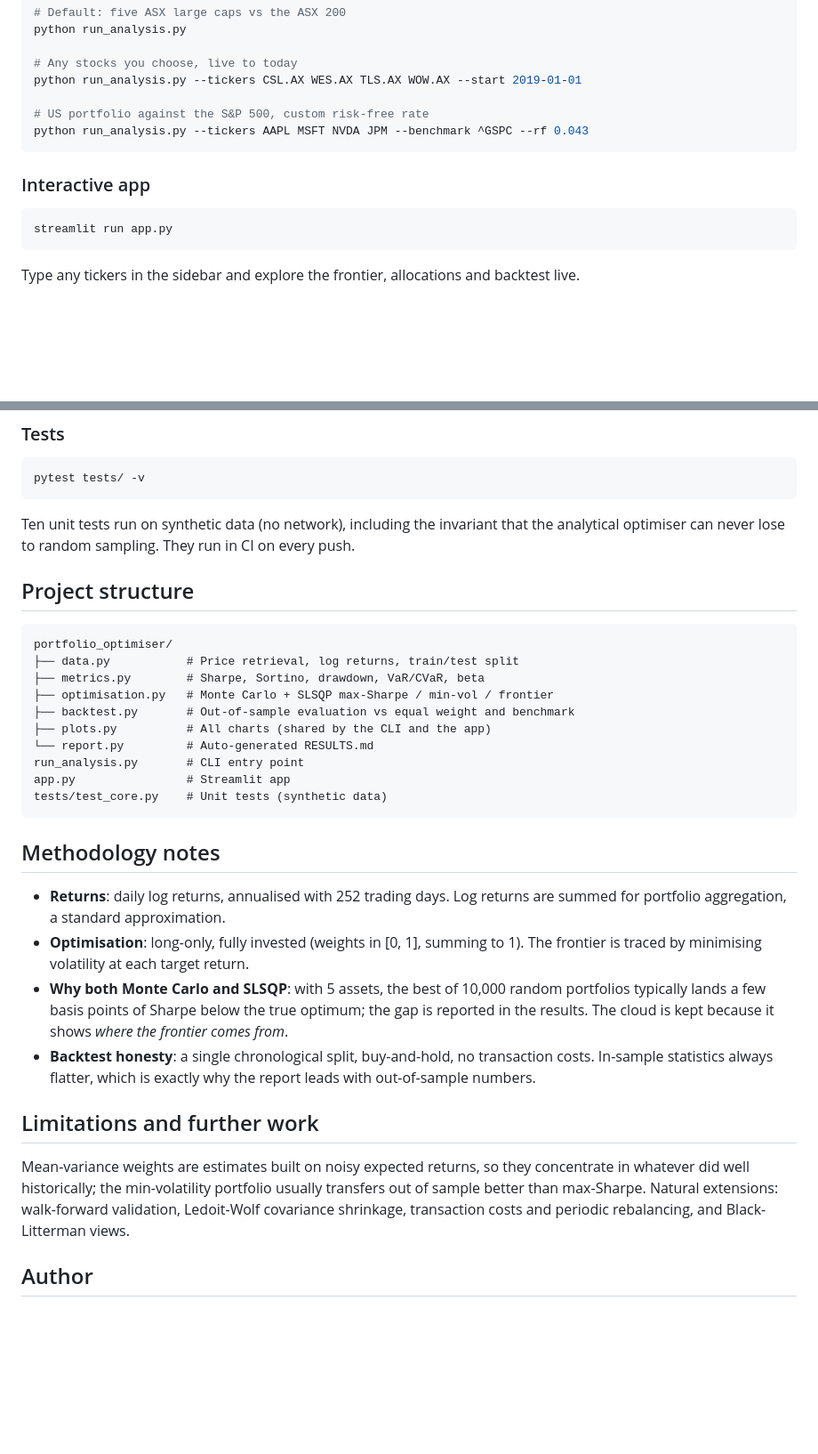
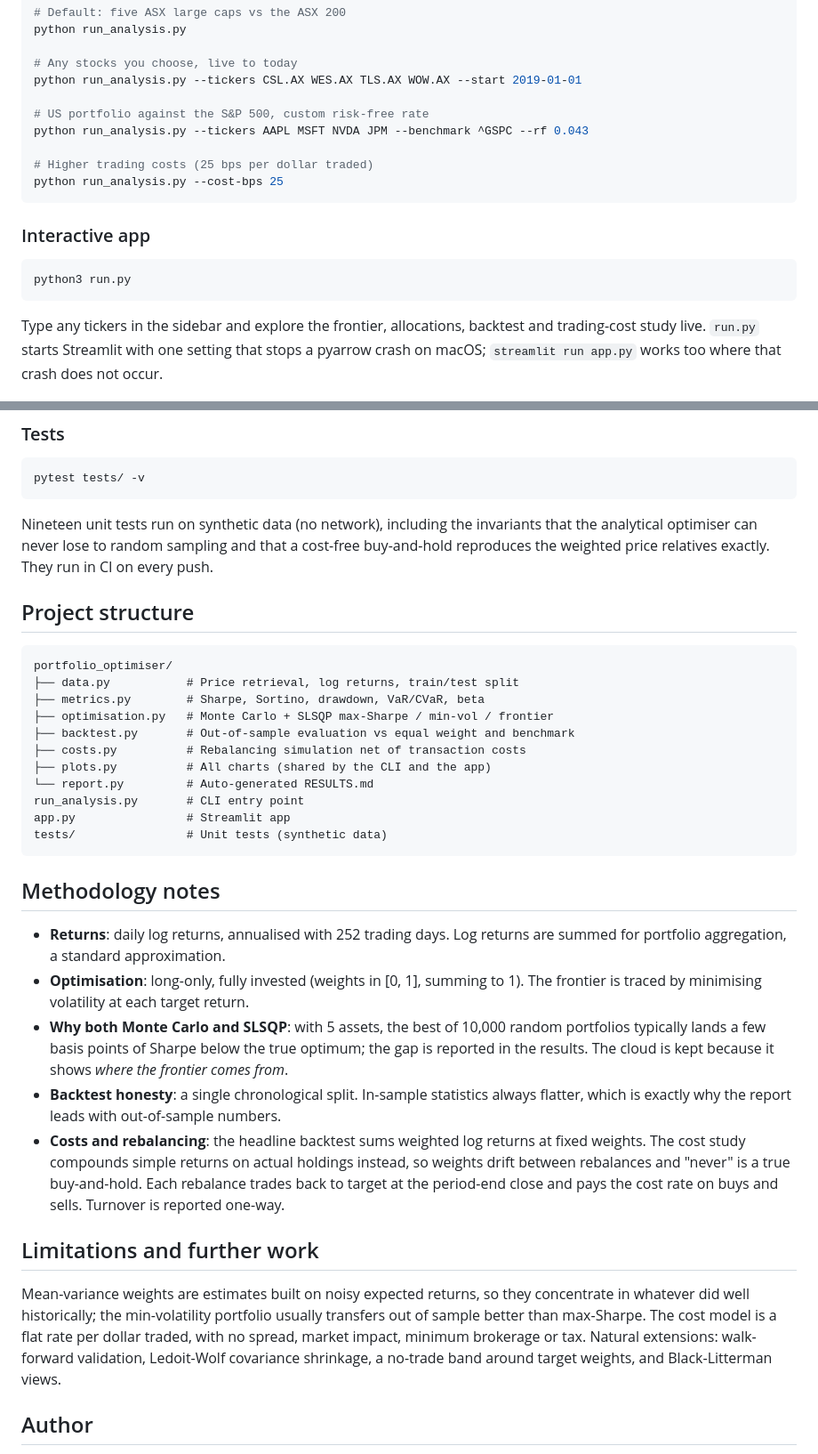
Before and after one commit to prateekbose05/Portfolio-Optimisation, a Markdown page: README.md, 2 parts joined by grey strips. Shown at 89% size. Drawn GitHub-style; blank space fills up the shorter version.

````diff
--- a/README.md
+++ b/README.md
@@ -46,15 +47,18 @@ python run_analysis.py --tickers CSL.AX WES.AX TLS.AX WOW.AX --start 2019-01-01
 
 # US portfolio against the S&P 500, custom risk-free rate
 python run_analysis.py --tickers AAPL MSFT NVDA JPM --benchmark ^GSPC --rf 0.043
+
+# Higher trading costs (25 bps per dollar traded)
+python run_analysis.py --cost-bps 25
 ```
 
 ### Interactive app
 
 ```bash
-streamlit run app.py
+python3 run.py
 ```
 
-Type any tickers in the sidebar and explore the frontier, allocations and backtest live.
+Type any tickers in the sidebar and explore the frontier, allocations, backtest and trading-cost study live. `run.py` starts Streamlit with one setting that stops a pyarrow crash on macOS; `streamlit run app.py` works too where that crash does not occur.
 
 ![Streamlit app: efficient frontier](docs/screenshots/streamlit_frontier.png)
 
@@ -66,7 +70,7 @@ Type any tickers in the sidebar and explore the frontier, allocations and backte
 pytest tests/ -v
 ```
 
-Ten unit tests run on synthetic data (no network), including the invariant that the analytical optimiser can never lose to random sampling. They run in CI on every push.
+Nineteen unit tests run on synthetic data (no network), including the invariants that the analytical optimiser can never lose to random sampling and that a cost-free buy-and-hold reproduces the weighted price relatives exactly. They run in CI on every push.
 
 ## Project structure
 
@@ -76,11 +80,12 @@ portfolio_optimiser/
 ├── metrics.py        # Sharpe, Sortino, drawdown, VaR/CVaR, beta
 ├── optimisation.py   # Monte Carlo + SLSQP max-Sharpe / min-vol / frontier
 ├── backtest.py       # Out-of-sample evaluation vs equal weight and benchmark
+├── costs.py          # Rebalancing simulation net of transaction costs
 ├── plots.py          # All charts (shared by the CLI and the app)
 └── report.py         # Auto-generated RESULTS.md
 run_analysis.py       # CLI entry point
 app.py                # Streamlit app
-tests/test_core.py    # Unit tests (synthetic data)
+tests/                # Unit tests (synthetic data)
 ```
 
 ## Methodology notes
@@ -88,11 +93,12 @@ tests/test_core.py    # Unit tests (synthetic data)
 - **Returns**: daily log returns, annualised with 252 trading days. Log returns are summed for portfolio aggregation, a standard approximation.
 - **Optimisation**: long-only, fully invested (weights in [0, 1], summing to 1). The frontier is traced by minimising volatility at each target return.
 - **Why both Monte Carlo and SLSQP**: with 5 assets, the best of 10,000 random portfolios typically lands a few basis points of Sharpe below the true optimum; the gap is reported in the results. The cloud is kept because it shows *where the frontier comes from*.
-- **Backtest honesty**: a single chronological split, buy-and-hold, no transaction costs. In-sample statistics always flatter, which is exactly why the report leads with out-of-sample numbers.
+- **Backtest honesty**: a single chronological split. In-sample statistics always flatter, which is exactly why the report leads with out-of-sample numbers.
+- **Costs and rebalancing**: the headline backtest sums weighted log returns at fixed weights. The cost study compounds simple returns on actual holdings instead, so weights drift between rebalances and "never" is a true buy-and-hold. Each rebalance trades back to target at the period-end close and pays the cost rate on buys and sells. Turnover is reported one-way.
 
 ## Limitations and further work
 
-Mean-variance weights are estimates built on noisy expected returns, so they concentrate in whatever did well historically; the min-volatility portfolio usually transfers out of sample better than max-Sharpe. Natural extensions: walk-forward validation, Ledoit-Wolf covariance shrinkage, transaction costs and periodic rebalancing, and Black-Litterman views.
+Mean-variance weights are estimates built on noisy expected returns, so they concentrate in whatever did well historically; the min-volatility portfolio usually transfers out of sample better than max-Sharpe. The cost model is a flat rate per dollar traded, with no spread, market impact, minimum brokerage or tax. Natural extensions: walk-forward validation, Ledoit-Wolf covariance shrinkage, a no-trade band around target weights, and Black-Litterman views.
 
 ## Author
 
````
Also changed, not shown: other parts of README.md (+2 -1 lines), docs/results/RESULTS.md (+36 -6 lines), docs/results/charts/backtest.png, docs/results/charts/correlations.png, docs/results/charts/efficient_frontier.png, docs/results/charts/weights.png, 9 other files.
